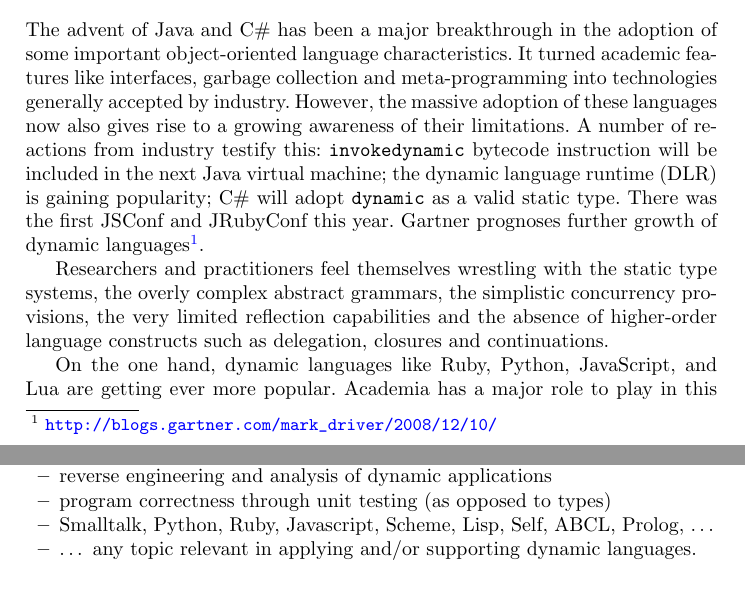
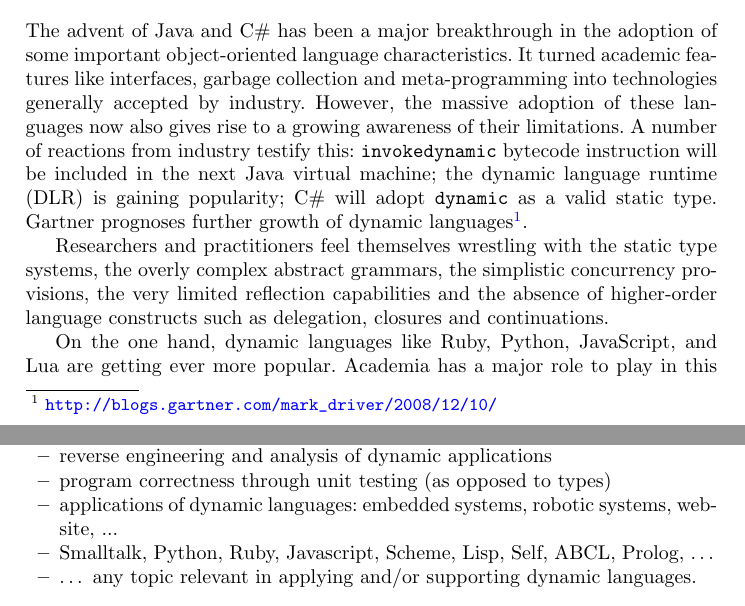
Before and after one commit to bergel/2012-DylaWorkshop, a LaTeX paper (main.tex): two parts of pages 1 and 2 of 3, joined at a grey line, cut so that both start at the same text. Compiled offline with pdfLaTeX.

Commit message:
Minor modifications

```diff
--- a/main.tex
+++ b/main.tex
@@ -84,7 +84,9 @@ The main goal of this workshop is to bring together different dynamic language c
 \section{Workshop Description and Objective}
 
 The advent of Java and C\# has been a major breakthrough in the adoption of some important object-oriented language characteristics. It turned academic features like interfaces, garbage collection and meta-programming into technologies generally accepted by industry. However, the massive adoption of these languages now also gives rise to a growing awareness of their limitations.
-A number of reactions from industry testify this: {\tt invokedynamic} bytecode instruction will be included in the next Java virtual machine; the dynamic language runtime (DLR) is gaining popularity; C\# will adopt  {\tt dynamic} as a valid static type.  There was the first JSConf and JRubyConf this year. Gartner prognoses further growth of dynamic languages\footnote{\url{http://blogs.gartner.com/mark_driver/2008/12/10/}}.
+A number of reactions from industry testify this: {\tt invokedynamic} bytecode instruction will be included in the next Java virtual machine; the dynamic language runtime (DLR) is gaining popularity; C\# will adopt  {\tt dynamic} as a valid static type.
+%There was the first JSConf and JRubyConf this year.
+Gartner prognoses further growth of dynamic languages\footnote{\url{http://blogs.gartner.com/mark_driver/2008/12/10/}}.
 
 Researchers and practitioners feel themselves wrestling with the static type systems, the overly complex abstract grammars, the simplistic concurrency provisions, the very limited reflection capabilities and the absence of higher-order language constructs such as delegation, closures and continuations.
 
@@ -111,6 +113,7 @@ The goal of this workshop is to act as a forum where we can discuss new advances
 \item use of dynamic features by library \& framework developers
 \item reverse engineering and analysis of dynamic applications
 \item program correctness through unit testing (as opposed to types) %\MH{That would never be a proof, unless you test with \emph{all} possible input values. I doubt this is a good topic. It's actually offensive, as it claims that unit testing can replace proving, which is just plain wrong.}\ab{you're right}
+\item applications of dynamic languages: embedded systems, robotic systems, website, ...
 \item Smalltalk, Python, Ruby, Javascript, Scheme, Lisp, Self, ABCL, Prolog, \dots
 \item \dots\ any topic relevant in applying and/or supporting dynamic languages.
 \end{itemize}
```
Also changed, not shown: main.tex (2 more changed lines).
